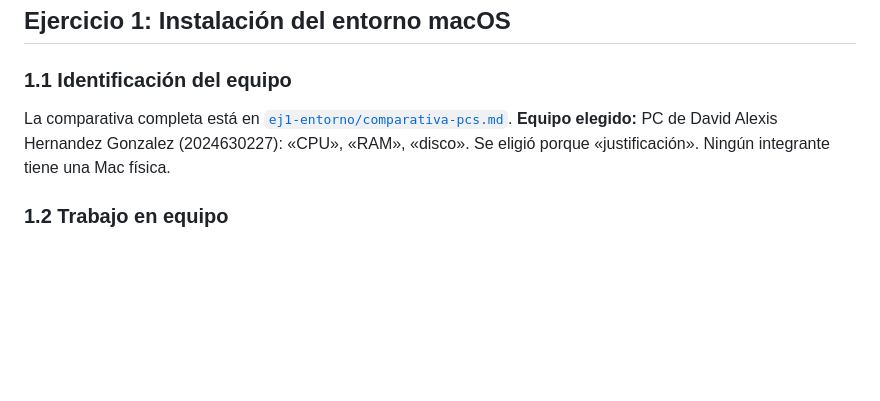
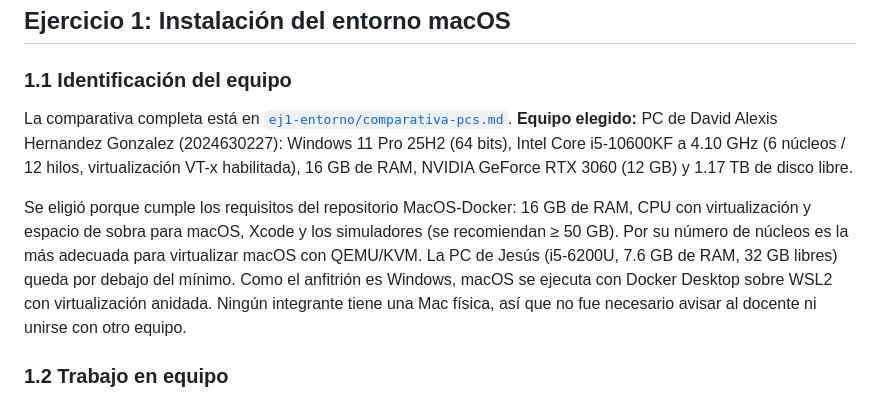
Before and after one commit to jesusGoliat/Practica-3-Aplicaciones-nativas, a Markdown page: README.md, the part around the change. Rendered like a GitHub page; blank space fills up the shorter version.

Commit message:
docs: equipo elegido para el entorno macOS (sección 1.1)

```diff
--- a/README.md
+++ b/README.md
@@ -89,8 +89,19 @@ que es lenta, el código se escribió y se validó antes en Linux:
 
 ### 1.1 Identificación del equipo
 La comparativa completa está en [`ej1-entorno/comparativa-pcs.md`](ej1-entorno/comparativa-pcs.md).
-**Equipo elegido:** PC de David Alexis Hernandez Gonzalez (2024630227): «CPU», «RAM», «disco».
-Se eligió porque «justificación». Ningún integrante tiene una Mac física.
+**Equipo elegido:** PC de David Alexis Hernandez Gonzalez (2024630227):
+Windows 11 Pro 25H2 (64 bits), Intel Core i5-10600KF a 4.10 GHz (6 núcleos /
+12 hilos, virtualización VT-x habilitada), 16 GB de RAM, NVIDIA GeForce RTX
+3060 (12 GB) y 1.17 TB de disco libre.
+
+Se eligió porque cumple los requisitos del repositorio MacOS-Docker: 16 GB de
+RAM, CPU con virtualización y espacio de sobra para macOS, Xcode y los
+simuladores (se recomiendan ≥ 50 GB). Por su número de núcleos es la más
+adecuada para virtualizar macOS con QEMU/KVM. La PC de Jesús (i5-6200U,
+7.6 GB de RAM, 32 GB libres) queda por debajo del mínimo. Como el anfitrión es
+Windows, macOS se ejecuta con Docker Desktop sobre WSL2 con virtualización
+anidada. Ningún integrante tiene una Mac física, así que no fue necesario
+avisar al docente ni unirse con otro equipo.
 
 ### 1.2 Trabajo en equipo
 La bitácora de sesiones está en [`ej1-entorno/bitacora.md`](ej1-entorno/bitacora.md).
```
